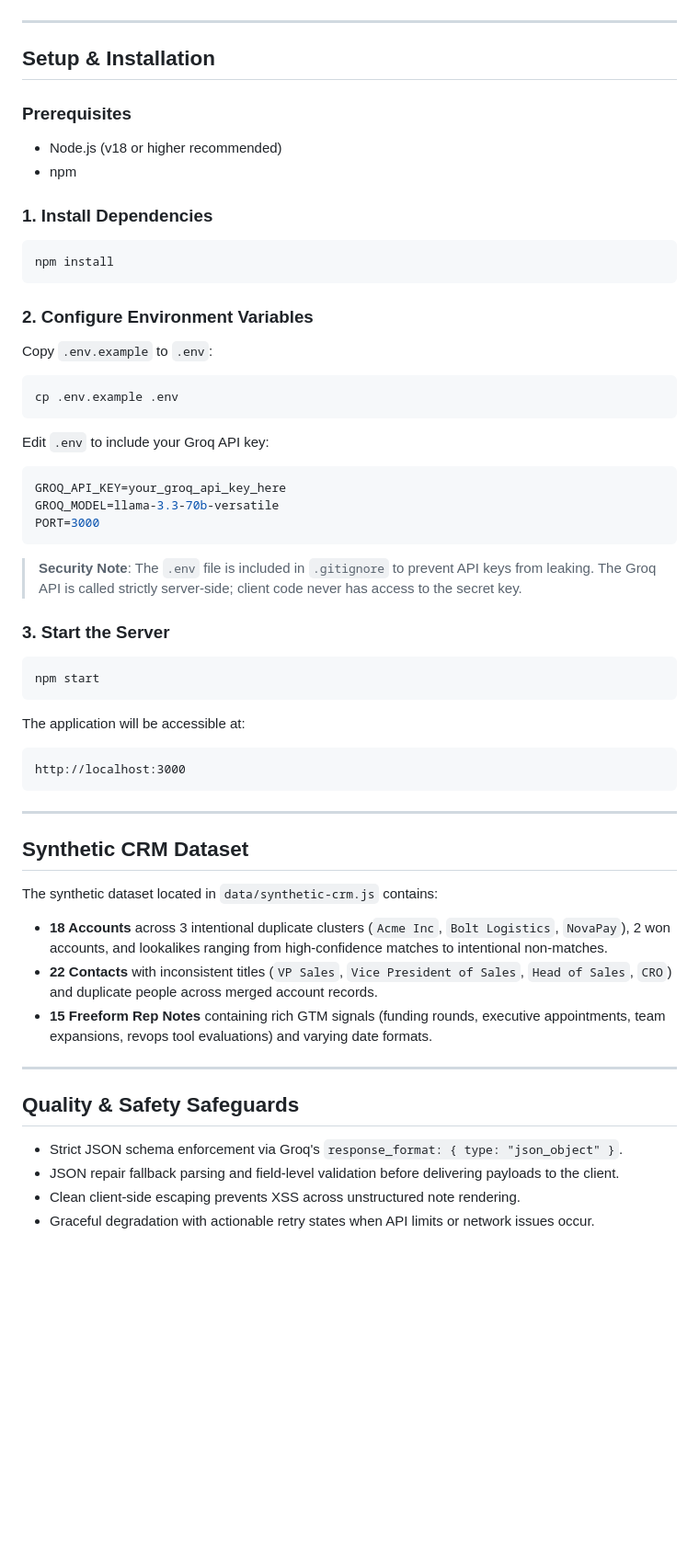
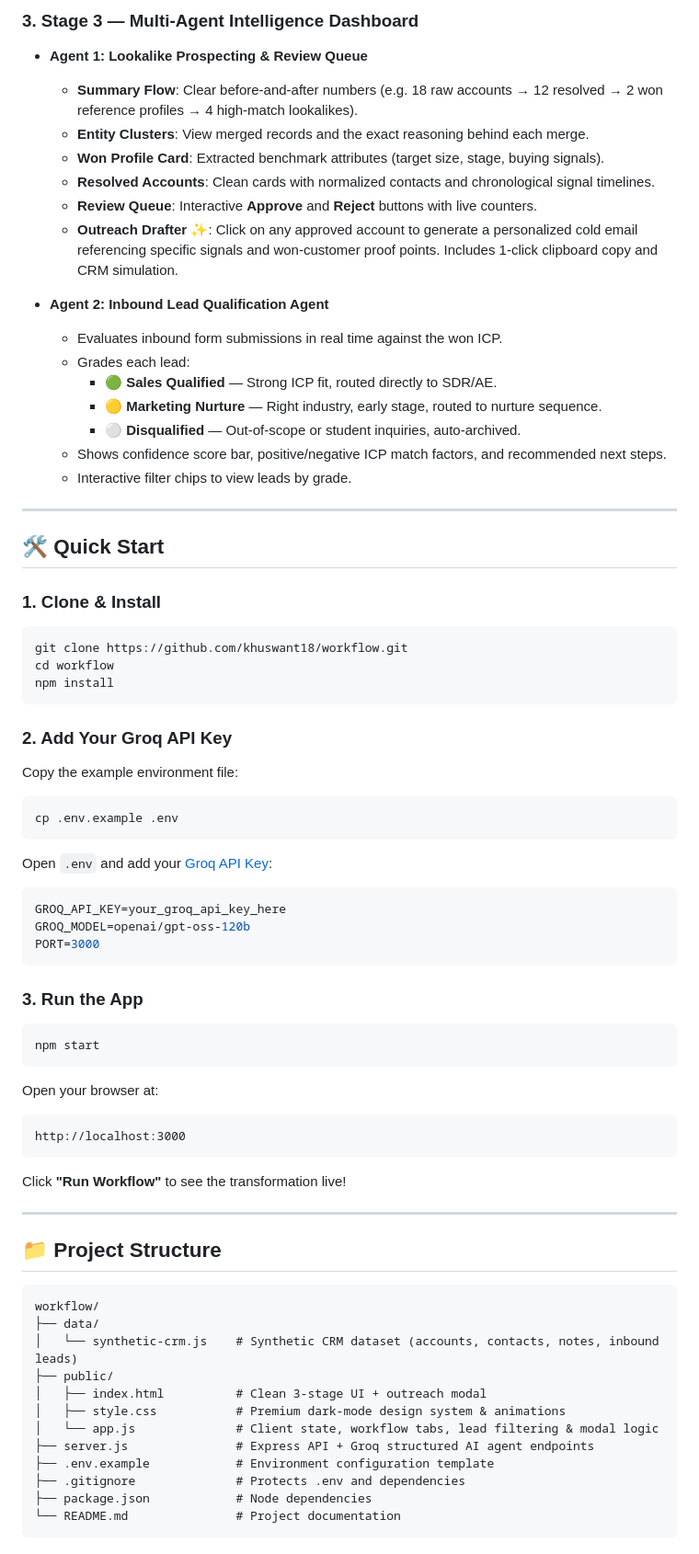
Before and after one commit to khuswant18/workflow, a Markdown page: README.md, the part around one of its changes. Shown at 92% size. Rendered like a GitHub page; blank space fills up the shorter version.

Commit message:
docs: update README with clear explanation of workflows and agents

````diff
--- a/README.md
+++ b/README.md
@@ -37,53 +47,72 @@ $$\text{Messy CRM} \longrightarrow \text{Resolve \& Understand} \longrightarrow
+### 3. Stage 3 — Multi-Agent Intelligence Dashboard
+
+* **Agent 1: Lookalike Prospecting & Review Queue**
+  * **Summary Flow**: Clear before-and-after numbers (e.g. 18 raw accounts → 12 resolved → 2 won reference profiles → 4 high-match lookalikes).
+  * **Entity Clusters**: View merged records and the exact reasoning behind each merge.
+  * **Won Profile Card**: Extracted benchmark attributes (target size, stage, buying signals).
+  * **Resolved Accounts**: Clean cards with normalized contacts and chronological signal timelines.
+  * **Review Queue**: Interactive **Approve** and **Reject** buttons with live counters.
+  * **Outreach Drafter ✨**: Click on any approved account to generate a personalized cold email referencing specific signals and won-customer proof points. Includes 1-click clipboard copy and CRM simulation.
+
+* **Agent 2: Inbound Lead Qualification Agent**
+  * Evaluates inbound form submissions in real time against the won ICP.
+  * Grades each lead:
+    * 🟢 **Sales Qualified** — Strong ICP fit, routed directly to SDR/AE.
+    * 🟡 **Marketing Nurture** — Right industry, early stage, routed to nurture sequence.
+    * ⚪ **Disqualified** — Out-of-scope or student inquiries, auto-archived.
+  * Shows confidence score bar, positive/negative ICP match factors, and recommended next steps.
+  * Interactive filter chips to view leads by grade.
 
 ---
 
-## Setup & Installation
+## 🛠️ Quick Start
 
-### Prerequisites
-- Node.js (v18 or higher recommended)
-- npm
-
-### 1. Install Dependencies
+### 1. Clone & Install
 ```bash
+git clone https://github.com/khuswant18/workflow.git
+cd workflow
 npm install
 ```
 
-### 2. Configure Environment Variables
-Copy `.env.example` to `.env`:
+### 2. Add Your Groq API Key
+Copy the example environment file:
 ```bash
 cp .env.example .env
 ```
-Edit `.env` to include your Groq API key:
+Open `.env` and add your [Groq API Key](https://console.groq.com/keys):
 ```env
 GROQ_API_KEY=your_groq_api_key_here
-GROQ_MODEL=llama-3.3-70b-versatile
+GROQ_MODEL=openai/gpt-oss-120b
 PORT=3000
 ```
 
-> **Security Note**: The `.env` file is included in `.gitignore` to prevent API keys from leaking. The Groq API is called strictly server-side; client code never has access to the secret key.
-
-### 3. Start the Server
+### 3. Run the App
 ```bash
 npm start
 ```
-The application will be accessible at:
+Open your browser at:
 ```
 http://localhost:3000
 ```
 
----
-
-## Synthetic CRM Dataset
-
-The synthetic dataset located in `data/synthetic-crm.js` contains:
-- **18 Accounts** across 3 intentional duplicate clusters (`Acme Inc`, `Bolt Logistics`, `NovaPay`), 2 won accounts, and lookalikes ranging from high-confidence matches to intentional non-matches.
-- **22 Contacts** with inconsistent titles (`VP Sales`, `Vice President of Sales`, `Head of Sales`, `CRO`) and duplicate people across merged account records.
-- **15 Freeform Rep Notes** containing rich GTM signals (funding rounds, executive appointments, team expansions, revops tool evaluations) and varying date formats.
+Click **"Run Workflow"** to see the transformation live!
 
 ---
 
-## Quality & Safety Safeguards
-- Strict JSON schema enforcement via Groq's `response_format: { type: "json_object" }`.
-- JSON repair fallback parsing and field-level validation before delivering payloads to the client.
-- Clean client-side escaping prevents XSS across unstructured note rendering.
-- Graceful degradation with actionable retry states when API limits or network issues occur.
+## 📁 Project Structure
+
+```text
+workflow/
+├── data/
+│   └── synthetic-crm.js    # Synthetic CRM dataset (accounts, contacts, notes, inbound leads)
+├── public/
+│   ├── index.html          # Clean 3-stage UI + outreach modal
+│   ├── style.css           # Premium dark-mode design system & animations
+│   └── app.js              # Client state, workflow tabs, lead filtering & modal logic
+├── server.js               # Express API + Groq structured AI agent endpoints
+├── .env.example            # Environment configuration template
+├── .gitignore              # Protects .env and dependencies
+├── package.json            # Node dependencies
+└── README.md               # Project documentation
+```
+
````
Also changed, not shown: other parts of README.md (+61 -26 lines).
